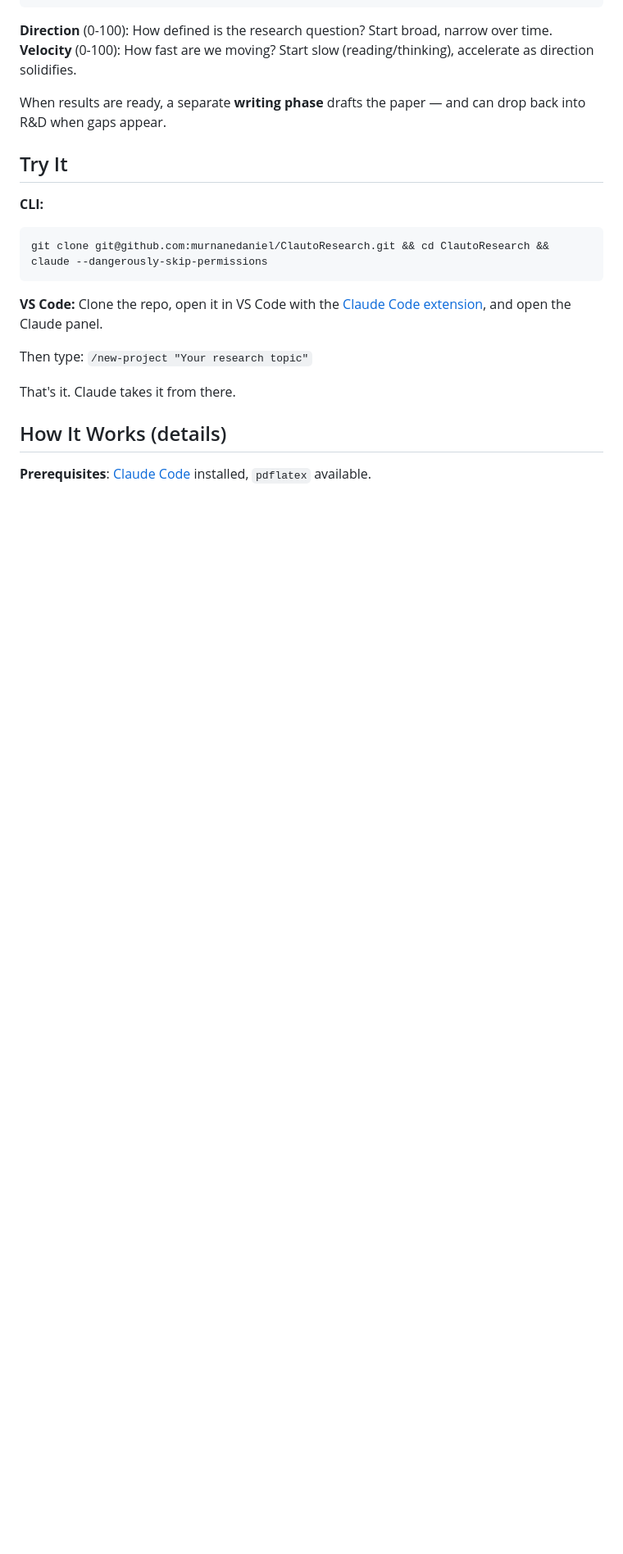
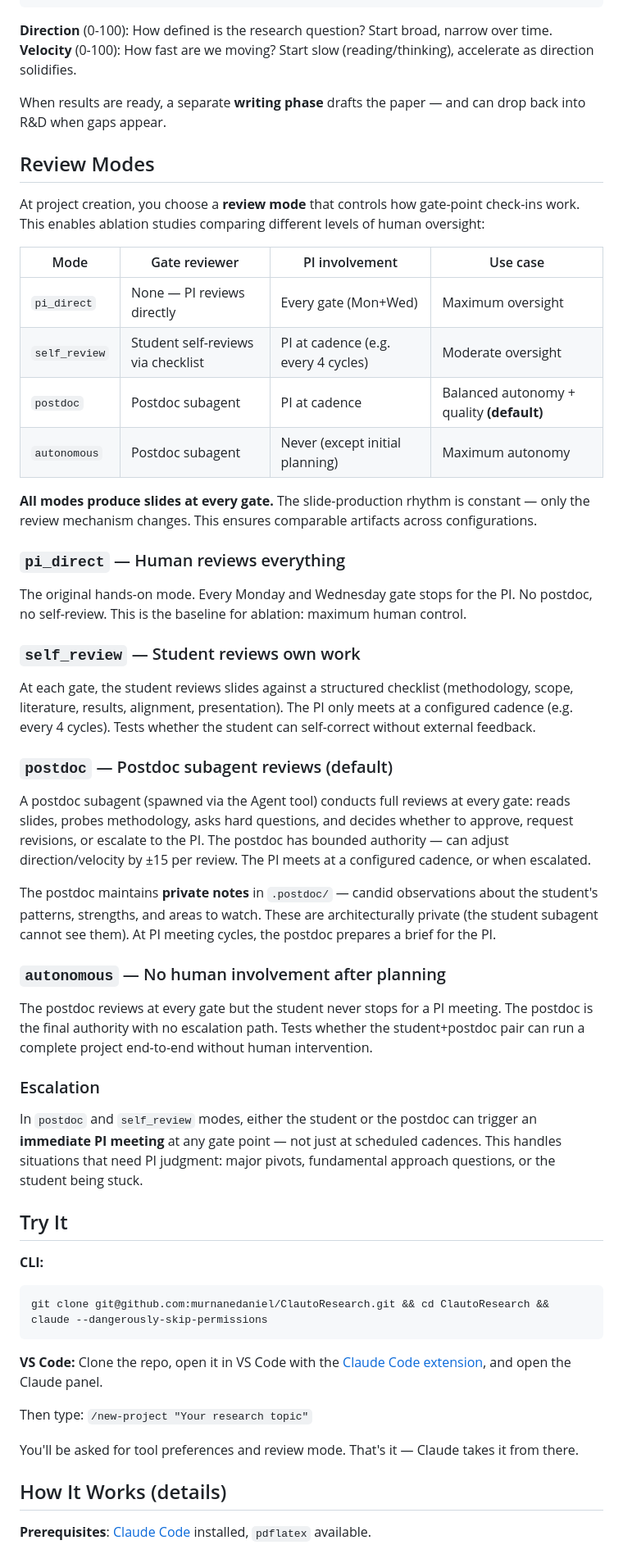
Before and after one commit to murnanedaniel/ClautoResearch, a Markdown page: README.md, the part around one of its changes. Shown at 82% size. Rendered like a GitHub page; blank space fills up the shorter version.

```diff
--- a/README.md
+++ b/README.md
@@ -33,6 +33,41 @@ Wed → Sun: Execution
 
 When results are ready, a separate **writing phase** drafts the paper — and can drop back into R&D when gaps appear.
 
+## Review Modes
+
+At project creation, you choose a **review mode** that controls how gate-point check-ins work. This enables ablation studies comparing different levels of human oversight:
+
+| Mode | Gate reviewer | PI involvement | Use case |
+|------|-------------|---------------|----------|
+| `pi_direct` | None — PI reviews directly | Every gate (Mon+Wed) | Maximum oversight |
+| `self_review` | Student self-reviews via checklist | PI at cadence (e.g. every 4 cycles) | Moderate oversight |
+| `postdoc` | Postdoc subagent | PI at cadence | Balanced autonomy + quality **(default)** |
+| `autonomous` | Postdoc subagent | Never (except initial planning) | Maximum autonomy |
+
+**All modes produce slides at every gate.** The slide-production rhythm is constant — only the review mechanism changes. This ensures comparable artifacts across configurations.
+
+### `pi_direct` — Human reviews everything
+
+The original hands-on mode. Every Monday and Wednesday gate stops for the PI. No postdoc, no self-review. This is the baseline for ablation: maximum human control.
+
+### `self_review` — Student reviews own work
+
+At each gate, the student reviews slides against a structured checklist (methodology, scope, literature, results, alignment, presentation). The PI only meets at a configured cadence (e.g. every 4 cycles). Tests whether the student can self-correct without external feedback.
+
+### `postdoc` — Postdoc subagent reviews (default)
+
+A postdoc subagent (spawned via the Agent tool) conducts full reviews at every gate: reads slides, probes methodology, asks hard questions, and decides whether to approve, request revisions, or escalate to the PI. The postdoc has bounded authority — can adjust direction/velocity by ±15 per review. The PI meets at a configured cadence, or when escalated.
+
+The postdoc maintains **private notes** in `.postdoc/` — candid observations about the student's patterns, strengths, and areas to watch. These are architecturally private (the student subagent cannot see them). At PI meeting cycles, the postdoc prepares a brief for the PI.
+
+### `autonomous` — No human involvement after planning
+
+The postdoc reviews at every gate but the student never stops for a PI meeting. The postdoc is the final authority with no escalation path. Tests whether the student+postdoc pair can run a complete project end-to-end without human intervention.
+
+### Escalation
+
+In `postdoc` and `self_review` modes, either the student or the postdoc can trigger an **immediate PI meeting** at any gate point — not just at scheduled cadences. This handles situations that need PI judgment: major pivots, fundamental approach questions, or the student being stuck.
+
 ## Try It
 
 **CLI:**
@@ -44,7 +79,7 @@ git clone git@github.com:murnanedaniel/ClautoResearch.git && cd ClautoResearch &
 
 Then type: `/new-project "Your research topic"`
 
-That's it. Claude takes it from there.
+You'll be asked for tool preferences and review mode. That's it — Claude takes it from there.
 
 ## How It Works (details)
 
```
Also changed, not shown: other parts of README.md (+38 -10 lines).
